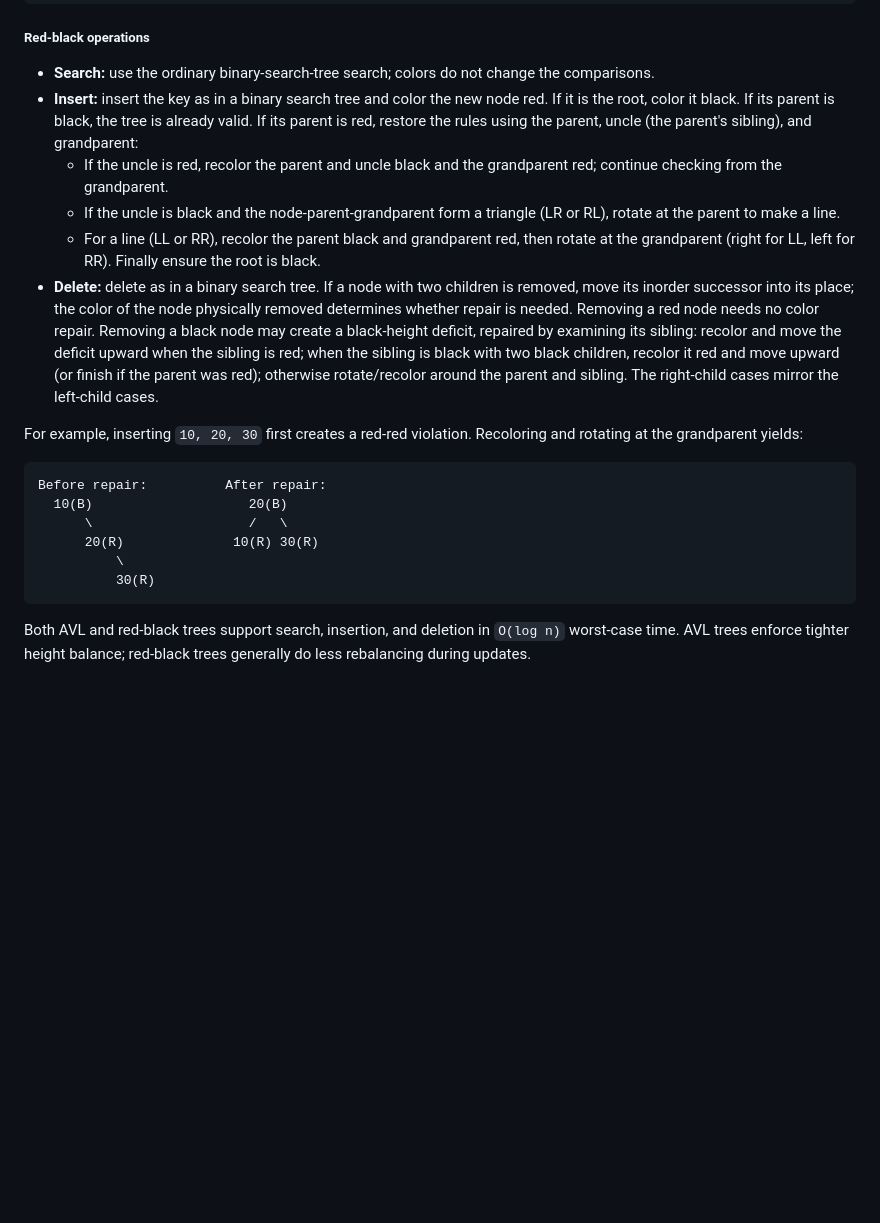
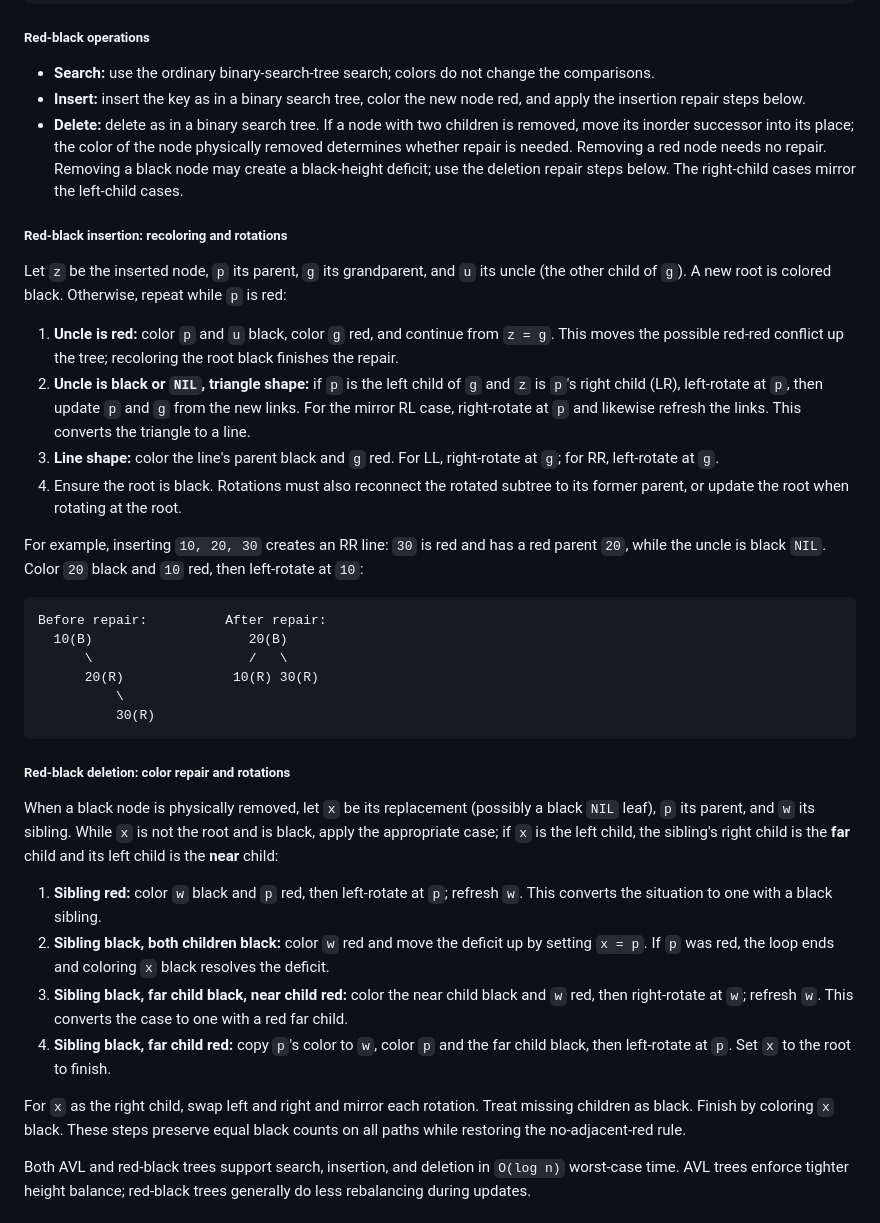
Before and after one commit to zjaweds/CPRevision, a Markdown page: README.md, the part around one of its changes. Drawn GitHub-style; blank space fills up the shorter version.

Commit message:
Added steps for AVL and Red Black Tree

````diff
--- a/README.md
+++ b/README.md
@@ -1013,13 +1034,19 @@ Example (each `NIL` is omitted from the drawing and is understood to be black):
 ##### Red-black operations
 
 - **Search:** use the ordinary binary-search-tree search; colors do not change the comparisons.
-- **Insert:** insert the key as in a binary search tree and color the new node red. If it is the root, color it black. If its parent is black, the tree is already valid. If its parent is red, restore the rules using the parent, uncle (the parent's sibling), and grandparent:
-  - If the uncle is red, recolor the parent and uncle black and the grandparent red; continue checking from the grandparent.
-  - If the uncle is black and the node-parent-grandparent form a triangle (LR or RL), rotate at the parent to make a line.
-  - For a line (LL or RR), recolor the parent black and grandparent red, then rotate at the grandparent (right for LL, left for RR). Finally ensure the root is black.
-- **Delete:** delete as in a binary search tree. If a node with two children is removed, move its inorder successor into its place; the color of the node physically removed determines whether repair is needed. Removing a red node needs no color repair. Removing a black node may create a black-height deficit, repaired by examining its sibling: recolor and move the deficit upward when the sibling is red; when the sibling is black with two black children, recolor it red and move upward (or finish if the parent was red); otherwise rotate/recolor around the parent and sibling. The right-child cases mirror the left-child cases.
-
-For example, inserting `10, 20, 30` first creates a red-red violation. Recoloring and rotating at the grandparent yields:
+- **Insert:** insert the key as in a binary search tree, color the new node red, and apply the insertion repair steps below.
+- **Delete:** delete as in a binary search tree. If a node with two children is removed, move its inorder successor into its place; the color of the node physically removed determines whether repair is needed. Removing a red node needs no repair. Removing a black node may create a black-height deficit; use the deletion repair steps below. The right-child cases mirror the left-child cases.
+
+##### Red-black insertion: recoloring and rotations
+
+Let `z` be the inserted node, `p` its parent, `g` its grandparent, and `u` its uncle (the other child of `g`). A new root is colored black. Otherwise, repeat while `p` is red:
+
+1. **Uncle is red:** color `p` and `u` black, color `g` red, and continue from `z = g`. This moves the possible red-red conflict up the tree; recoloring the root black finishes the repair.
+2. **Uncle is black or `NIL`, triangle shape:** if `p` is the left child of `g` and `z` is `p`'s right child (LR), left-rotate at `p`, then update `p` and `g` from the new links. For the mirror RL case, right-rotate at `p` and likewise refresh the links. This converts the triangle to a line.
+3. **Line shape:** color the line's parent black and `g` red. For LL, right-rotate at `g`; for RR, left-rotate at `g`.
+4. Ensure the root is black. Rotations must also reconnect the rotated subtree to its former parent, or update the root when rotating at the root.
+
+For example, inserting `10, 20, 30` creates an RR line: `30` is red and has a red parent `20`, while the uncle is black `NIL`. Color `20` black and `10` red, then left-rotate at `10`:
 
 ```text
 Before repair:          After repair:
@@ -1029,6 +1056,17 @@ Before repair:          After repair:
           \
           30(R)
 ```
+
+##### Red-black deletion: color repair and rotations
+
+When a black node is physically removed, let `x` be its replacement (possibly a black `NIL` leaf), `p` its parent, and `w` its sibling. While `x` is not the root and is black, apply the appropriate case; if `x` is the left child, the sibling's right child is the **far** child and its left child is the **near** child:
+
+1. **Sibling red:** color `w` black and `p` red, then left-rotate at `p`; refresh `w`. This converts the situation to one with a black sibling.
+2. **Sibling black, both children black:** color `w` red and move the deficit up by setting `x = p`. If `p` was red, the loop ends and coloring `x` black resolves the deficit.
+3. **Sibling black, far child black, near child red:** color the near child black and `w` red, then right-rotate at `w`; refresh `w`. This converts the case to one with a red far child.
+4. **Sibling black, far child red:** copy `p`'s color to `w`, color `p` and the far child black, then left-rotate at `p`. Set `x` to the root to finish.
+
+For `x` as the right child, swap left and right and mirror each rotation. Treat missing children as black. Finish by coloring `x` black. These steps preserve equal black counts on all paths while restoring the no-adjacent-red rule.
 
 Both AVL and red-black trees support search, insertion, and deletion in `O(log n)` worst-case time. AVL trees enforce tighter height balance; red-black trees generally do less rebalancing during updates.
 
````
Also changed, not shown: other parts of README.md (+21 -0 lines).
